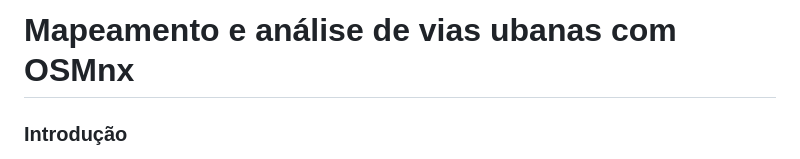
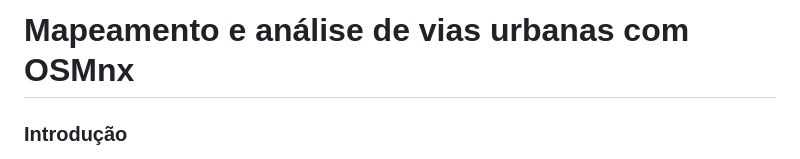
Before and after one commit to guiajf/homenagem, a Markdown page: README.md, the part around the change. Drawn GitHub-style.

```diff
--- a/README.md
+++ b/README.md
@@ -1,4 +1,4 @@
-# Mapeamento e análise de vias ubanas com OSMnx
+# Mapeamento e análise de vias urbanas com OSMnx
 
 ### Introdução
 
```
